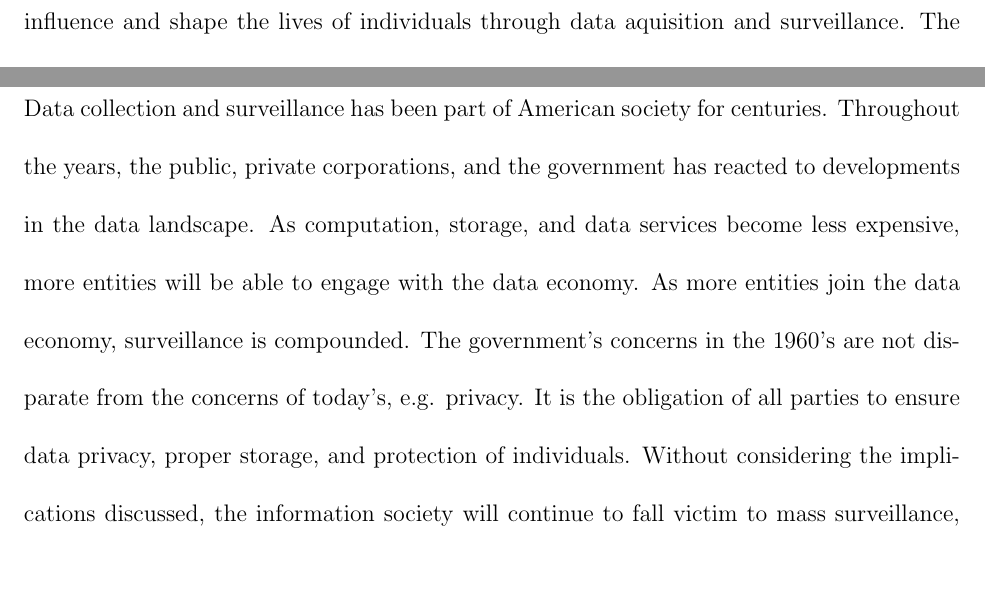
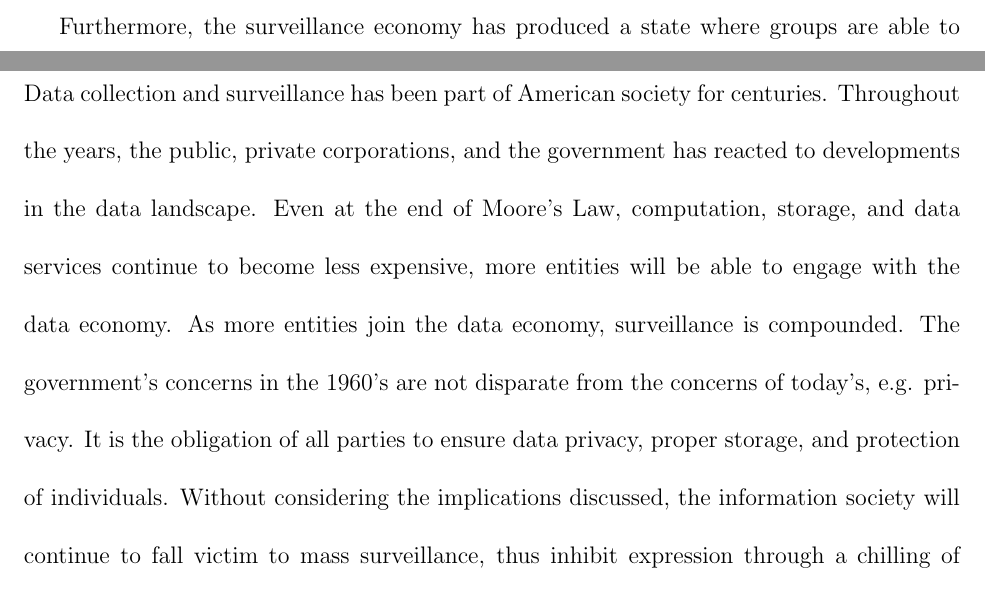
Before and after one commit to pattersongp/data-ppf-project2, a LaTeX document (paper/paper.tex, which reads paper/solutions.tex): two parts of pages 3 and 14 of 15 before the commit and two parts of pages 2 and 14 of 15 after it, joined at a grey line, cut at the place of the change. Compiled offline with pdfLaTeX.

Commit message:
Change title and reformat.

```diff
--- a/paper/paper.tex
+++ b/paper/paper.tex
@@ -19,9 +19,10 @@
 % \title{Influencers in Machine Learning}
 % \title{The Rise of the Data Economy}
 % \title{A Brief History of the Data Economy}
-		% sub title: \large How data controls populations\\
+% sub title: \large How data controls populations\\
+% A Brief History of the Surveillance State\\
 \title{%
-		A Brief History of the Surveillance State\\
+		A Brief History of the Surveillance Economy\\
 		\large Data: Past, Present, Future; Spring 2019 \\
 }
 \author{Graham P. Patterson}
--- a/paper/solutions.tex
+++ b/paper/solutions.tex
@@ -1,15 +1,12 @@
 \section{Conclusions}
-Data collection and surveillance has been part of American
-society for centuries. Throughout the years, the public,
-private corporations, and the government has reacted to
-developments in the data landscape. As computation, storage,
-and data services become less expensive, more entities will
-be able to engage with the data economy. As more entities join
-the data economy, surveillance is compounded. The government's
-concerns in the 1960's are not disparate from the concerns of
-today's, e.g. privacy. It is the obligation of all parties
-to ensure data privacy, proper storage, and protection of
-individuals. Without considering the implications discussed,
-the information society will continue to fall victim to mass
-surveillance, thus inhibit expression through a chilling of
-society.
+Data collection and surveillance has been part of American society for
+centuries. Throughout the years, the public, private corporations, and the
+government has reacted to developments in the data landscape. Even at the end
+of Moore's Law, computation, storage, and data services continue to become less
+expensive, more entities will be able to engage with the data economy. As more
+entities join the data economy, surveillance is compounded. The government's
+concerns in the 1960's are not disparate from the concerns of today's, e.g.
+privacy. It is the obligation of all parties to ensure data privacy, proper
+storage, and protection of individuals. Without considering the implications
+discussed, the information society will continue to fall victim to mass
+surveillance, thus inhibit expression through a chilling of society.
```
Also changed, not shown: paper/introduction.tex (+2 -3 lines).
